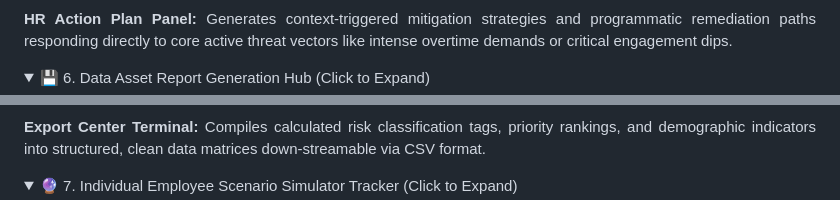
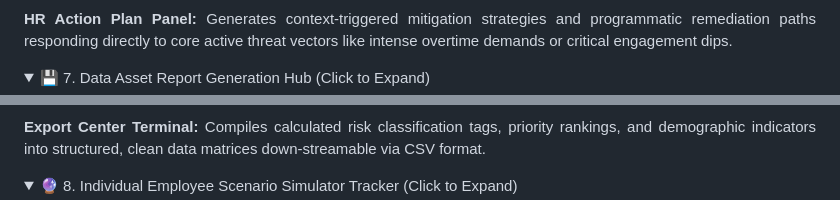
Before and after one commit to Sphurrthinaaidu-09/HR-Attrition-System, a Markdown page: README.md, 2 parts joined by grey strips. Drawn GitHub-style; folded sections open.

```diff
--- a/README.md
+++ b/README.md
@@ -294,5 +302,5 @@ The model identified several significant attrition drivers:
 </details>
 
 <details>
-<summary>💾 6. Data Asset Report Generation Hub (Click to Expand)</summary>
+<summary>💾 7. Data Asset Report Generation Hub (Click to Expand)</summary>
 <p align="center">
@@ -305,5 +312,5 @@ The model identified several significant attrition drivers:
 </details>
 
 <details>
-<summary>🔮 7. Individual Employee Scenario Simulator Tracker (Click to Expand)</summary>
+<summary>🔮 8. Individual Employee Scenario Simulator Tracker (Click to Expand)</summary>
 <p align="center">
```
Also changed, not shown: other parts of README.md (+22 -16 lines).
